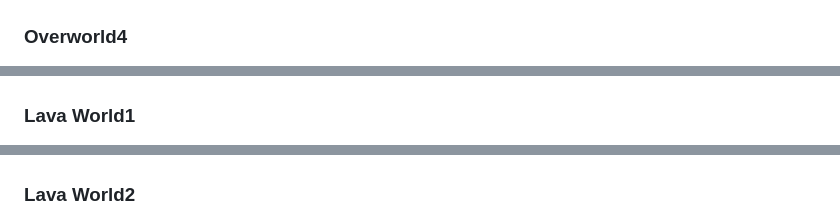
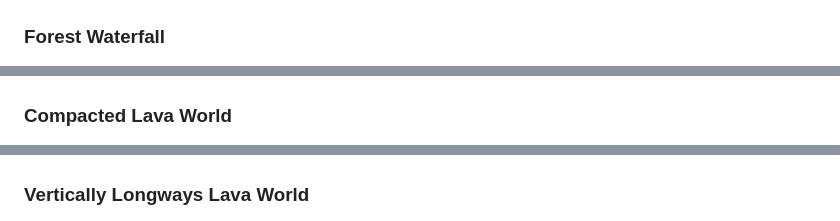
Before and after one commit to A1rPun/castle-crashers-resource, a Markdown page: Mechanics/BackOffBarbarian.md, 3 parts joined by grey strips. Rendered like a GitHub page.

```diff
--- a/Mechanics/BackOffBarbarian.md
+++ b/Mechanics/BackOffBarbarian.md
@@ -46,15 +58,15 @@ Mostly used for boosting the BoB achievement/trophy quickly. Only works for the
 
 ![image](/Images/BoBMaps/bob_overworld3.jpeg)
 
-### Overworld4
+### <a name="overworld4"></a>Forest Waterfall
 
 ![image](/Images/BoBMaps/bob_overworld4.jpeg)
 
-### Lava World1
+### <a name="lavaworld1"></a>Compacted Lava World
 
 ![image](/Images/BoBMaps/bob_lava_world1.jpeg)
 
-### Lava World2
+### <a name="lavaworld2"></a>Vertically Longways Lava World
 
 ![image](/Images/BoBMaps/bob_lava_world2.jpeg)
 
```
Also changed, not shown: other parts of Mechanics/BackOffBarbarian.md (+29 -12 lines), Images/BoBAIStuck.png (added).
